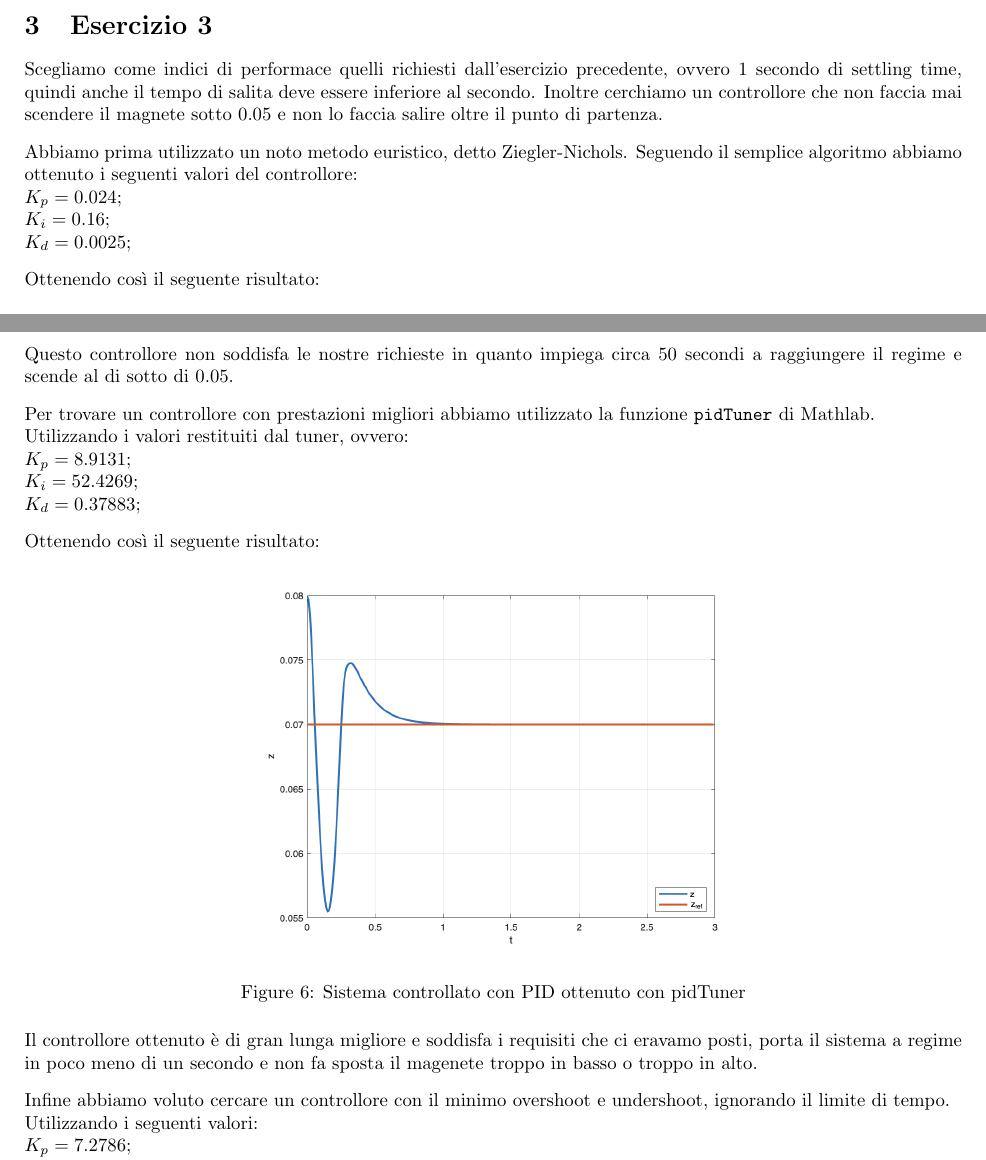
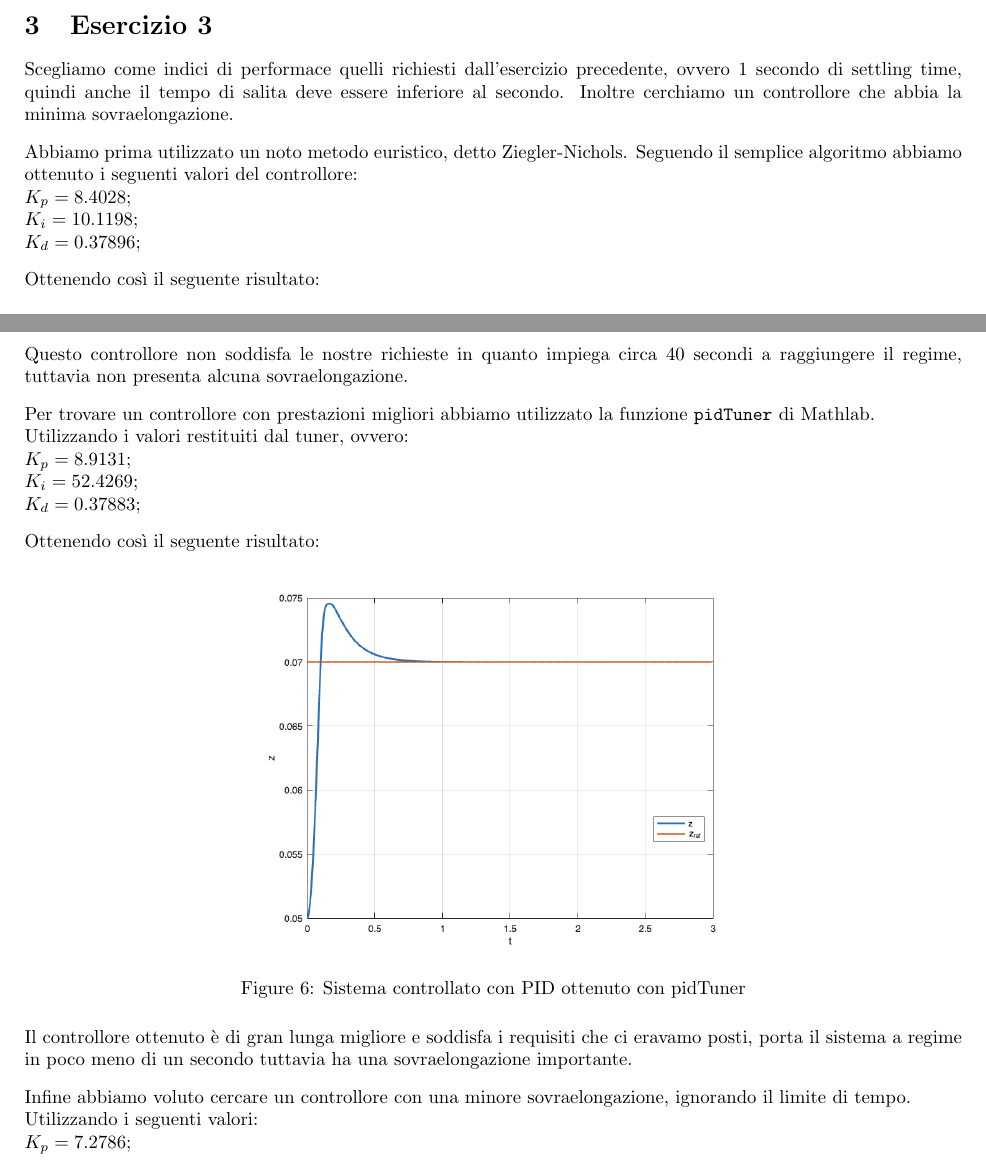
Before and after one commit to mettiuss/ing-informatica-unipd, a LaTeX document (Fondamenti di Controlli Automatici/progetto/latex/report.tex): two parts of pages 3 and 4 of 6, joined at a grey line, cut so that both start at the same text. Compiled offline with pdfLaTeX.

Commit message:
Update progetto FDCA

```diff
--- a/Fondamenti di Controlli Automatici/progetto/latex/report.tex
+++ b/Fondamenti di Controlli Automatici/progetto/latex/report.tex
@@ -82,16 +82,16 @@ Non è quindi possibile costruire un controllore proporzionale con i requisiti r
 
 \section{Esercizio 3}
 Scegliamo come indici di performace quelli richiesti dall'esercizio precedente, ovvero 1 secondo di settling time, quindi anche il tempo di salita deve essere inferiore al secondo.
-Inoltre cerchiamo un controllore che non faccia mai scendere il magnete sotto 0.05 e non lo faccia salire oltre il punto di partenza.
+Inoltre cerchiamo un controllore che abbia la minima sovraelongazione.
 
 \spacer
 Abbiamo prima utilizzato un noto metodo euristico, detto Ziegler-Nichols. Seguendo il semplice algoritmo abbiamo ottenuto i seguenti valori del controllore:
 
-$K_p = 0.024;$
+$K_p = 8.4028;$
 
-$K_i = 0.16;$
+$K_i = 10.1198;$
 
-$K_d = 0.0025;$
+$K_d = 0.37896;$
 
 \spacer
 Ottenendo così il seguente risultato:
@@ -103,7 +103,7 @@ Ottenendo così il seguente risultato:
     \label{fig:Ziegler_Nichols_PID}
 \end{figure}
 
-Questo controllore non soddisfa le nostre richieste in quanto impiega circa 50 secondi a raggiungere il regime e scende al di sotto di 0.05.
+Questo controllore non soddisfa le nostre richieste in quanto impiega circa 40 secondi a raggiungere il regime, tuttavia non presenta alcuna sovraelongazione.
 
 \spacer
 Per trovare un controllore con prestazioni migliori abbiamo utilizzato la funzione \texttt{pidTuner} di Mathlab.
@@ -126,10 +126,10 @@ Ottenendo così il seguente risultato:
     \label{fig:pidTuner-PID}
 \end{figure}
 
-Il controllore ottenuto è di gran lunga migliore e soddisfa i requisiti che ci eravamo posti, porta il sistema a regime in poco meno di un secondo e non fa sposta il magenete troppo in basso o troppo in alto.
+Il controllore ottenuto è di gran lunga migliore e soddisfa i requisiti che ci eravamo posti, porta il sistema a regime in poco meno di un secondo tuttavia ha una sovraelongazione importante.
 
 \spacer
-Infine abbiamo voluto cercare un controllore con il minimo overshoot e undershoot, ignorando il limite di tempo.
+Infine abbiamo voluto cercare un controllore con una minore sovraelongazione, ignorando il limite di tempo.
 
 Utilizzando i seguenti valori:
 
```
Also changed, not shown: Fondamenti di Controlli Automatici/progetto/latex/Images/PID-euristico.png, Fondamenti di Controlli Automatici/progetto/latex/Images/PID-tuner-overshoot.png (added), Fondamenti di Controlli Automatici/progetto/latex/Images/PID-tuner.png, Fondamenti di Controlli Automatici/progetto/latex/Images/sine-error.png, Fondamenti di Controlli Automatici/progetto/latex/report.pdf, Fondamenti di Controlli Automatici/progetto/latex/report.tex (4 more changed lines), 1 other file.
